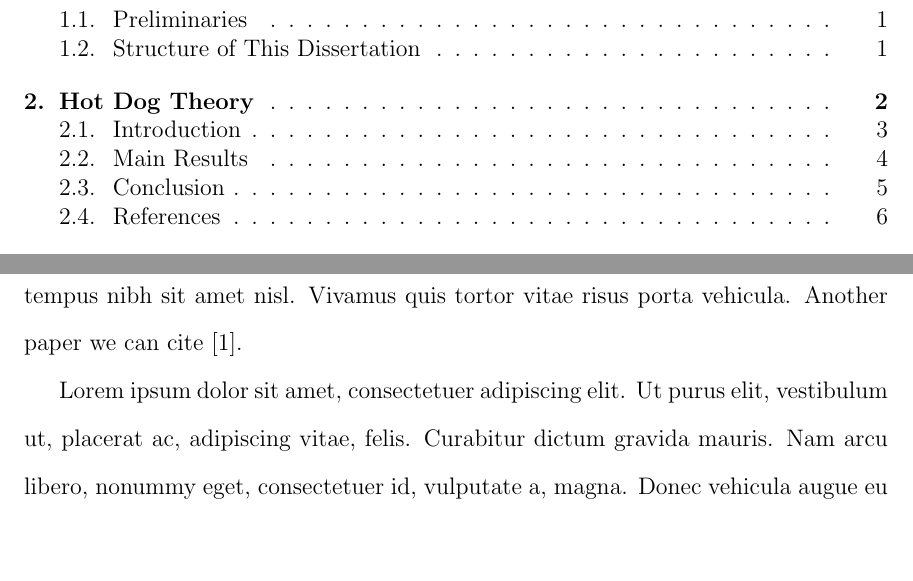
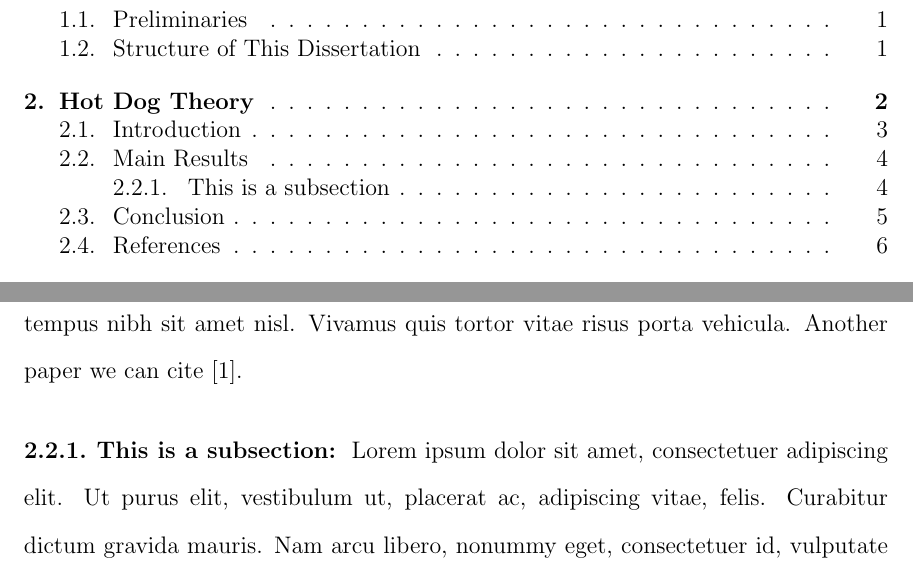
Before and after one commit to samreynoldsmath/multi-paper-dissertation-template, a LaTeX thesis (dissertation.tex, which reads src/paper1/hot-dog-theory.tex): two parts of pages 5 and 11 of 21, joined at a grey line, cut so that both start at the same text, the shorter picture padded with empty space. Compiled offline with pdfLaTeX; a LaTeX package or settings file that is missing is left out.

Commit message:
fix font size for subsection headings

```diff
--- a/dissertation.tex
+++ b/dissertation.tex
@@ -58,7 +58,7 @@
 % chapter, section, subsection titles
 \titleformat{\chapter}[hang]{\bfseries\normalsize\centering}{\thechapter.}{5pt}{}[]
 \titleformat{\section}[hang]{\bfseries}{\thesection.}{5pt}{}[]
-\titleformat{\subsection}[runin]{\bfseries\small}{\thesubsection.}{5pt}{}[:]
+\titleformat{\subsection}[runin]{\bfseries}{\thesubsection.}{5pt}{}[:]
 
 % front matter format
 \newcommand\frontstuff[1]{
--- a/src/paper1/hot-dog-theory.tex
+++ b/src/paper1/hot-dog-theory.tex
@@ -9,6 +9,7 @@
   \lipsum[4]
   Another paper we can cite \cite{Babuska1996}.
 
+  \subsection{This is a subsection}
   \lipsum[1]
 
   \begin{figure}
```
Also changed, not shown: dissertation.pdf.
